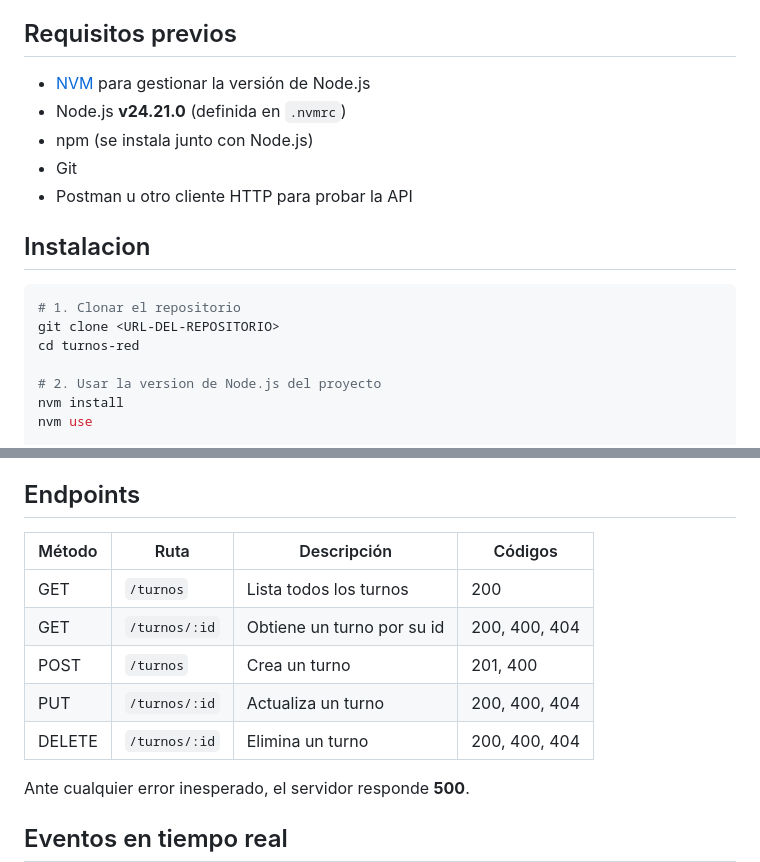
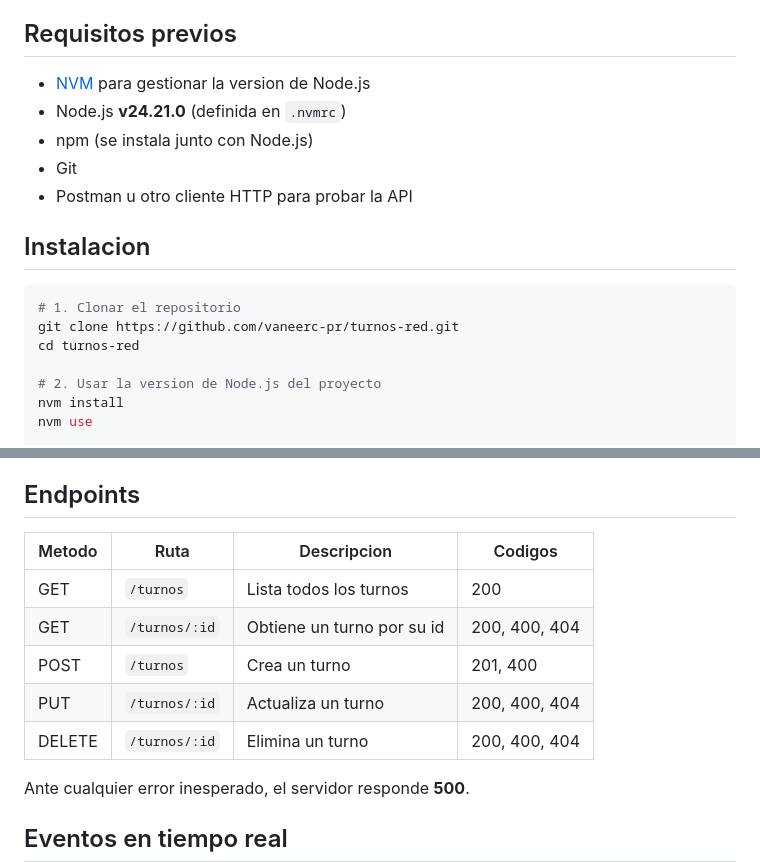
Before and after one commit to vaneerc-pr/turnos-red, a Markdown page: README.md, 2 parts joined by grey strips. GitHub-like rendering.

````diff
--- a/README.md
+++ b/README.md
@@ -16,7 +16,7 @@ Proyecto desarrollado para la Actividad 1 del ramo *Integraciones Web*.
 
 ## Requisitos previos
 
-- [NVM](https://github.com/nvm-sh/nvm) para gestionar la versión de Node.js
+- [NVM](https://github.com/nvm-sh/nvm) para gestionar la version de Node.js
 - Node.js **v24.21.0** (definida en `.nvmrc`)
 - npm (se instala junto con Node.js)
 - Git
@@ -26,7 +26,7 @@ Proyecto desarrollado para la Actividad 1 del ramo *Integraciones Web*.
 
 ```bash
 # 1. Clonar el repositorio
-git clone <URL-DEL-REPOSITORIO>
+git clone https://github.com/vaneerc-pr/turnos-red.git
 cd turnos-red
 
 # 2. Usar la version de Node.js del proyecto
@@ -115,13 +115,13 @@ Cada capa tiene una sola responsabilidad: las **rutas** dirigen la solicitud, lo
 
 ## Endpoints
 
-| Método | Ruta           | Descripción                 | Códigos             |
-|--------|----------------|-----------------------------|---------------------|
-| GET    | `/turnos`      | Lista todos los turnos      | 200                 |
-| GET    | `/turnos/:id`  | Obtiene un turno por su id  | 200, 400, 404       |
-| POST   | `/turnos`      | Crea un turno               | 201, 400            |
-| PUT    | `/turnos/:id`  | Actualiza un turno          | 200, 400, 404       |
-| DELETE | `/turnos/:id`  | Elimina un turno            | 200, 400, 404       |
+| Metodo | Ruta          | Descripcion                | Codigos       |
+|--------|---------------|----------------------------|---------------|
+| GET    | `/turnos`     | Lista todos los turnos     | 200           |
+| GET    | `/turnos/:id` | Obtiene un turno por su id | 200, 400, 404 |
+| POST   | `/turnos`     | Crea un turno              | 201, 400      |
+| PUT    | `/turnos/:id` | Actualiza un turno         | 200, 400, 404 |
+| DELETE | `/turnos/:id` | Elimina un turno           | 200, 400, 404 |
 
 Ante cualquier error inesperado, el servidor responde **500**.
 
````
Also changed, not shown: other parts of README.md (+45 -45 lines).
